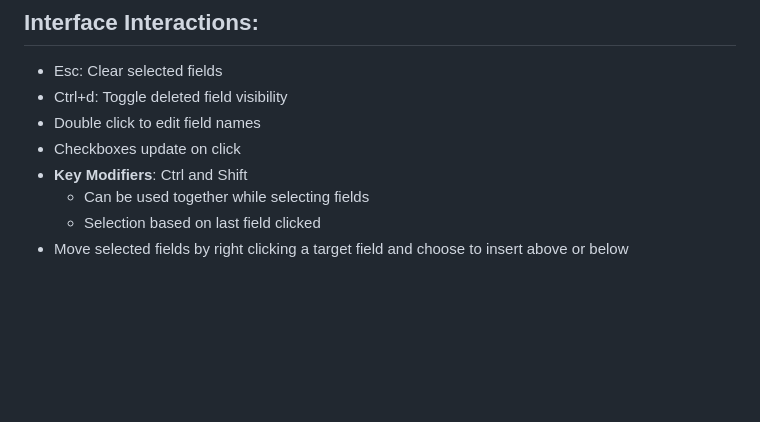
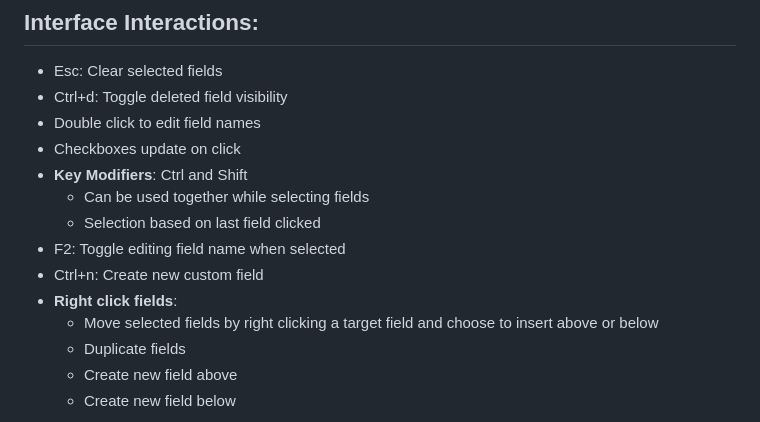
Before and after one commit to unigrated-solutions/clio-matters-customfield-order-management, a Markdown page: README.md, the part around the change printed below. Drawn GitHub-style; blank space fills up the shorter version.

```diff
--- a/README.md
+++ b/README.md
@@ -8,5 +8,11 @@ This is a **locally run web-based application** built with [NiceGUI](https://git
 - **Key Modifiers**: Ctrl and Shift
     - Can be used together while selecting fields
     - Selection based on last field clicked
-- Move selected fields by right clicking a target field and choose to insert above or below
+- F2: Toggle editing field name when selected
+- Ctrl+n: Create new custom field
+- **Right click fields**:
+    - Move selected fields by right clicking a target field and choose to insert above or below
+    - Duplicate fields
+    - Create new field above
+    - Create new field below
 
```
Also changed, not shown: other parts of README.md (+5 -1 lines), screenshots/context_menu1.png (added), screenshots/context_menu2.png (added), screenshots/duplicate_field.png (added), screenshots/new_field.png (added), screenshots/rename_field.png (renamed from screenshot.png), 4 other files.
